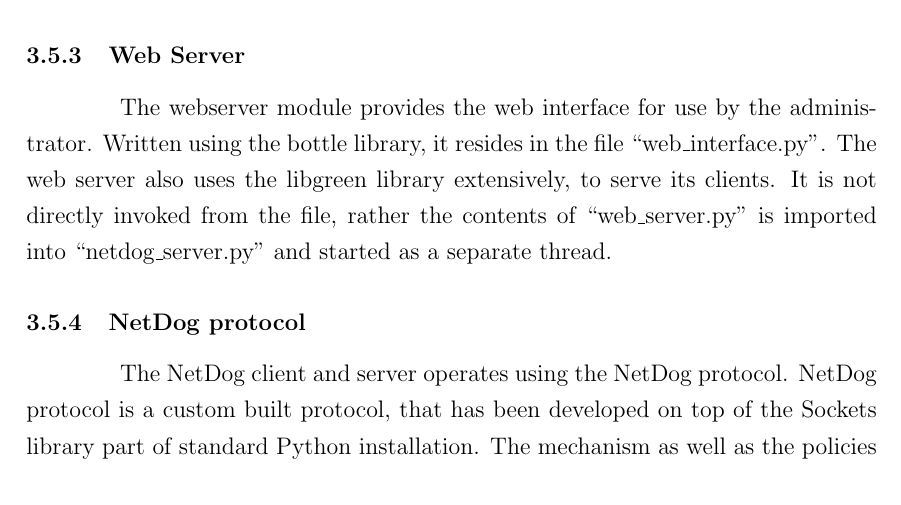
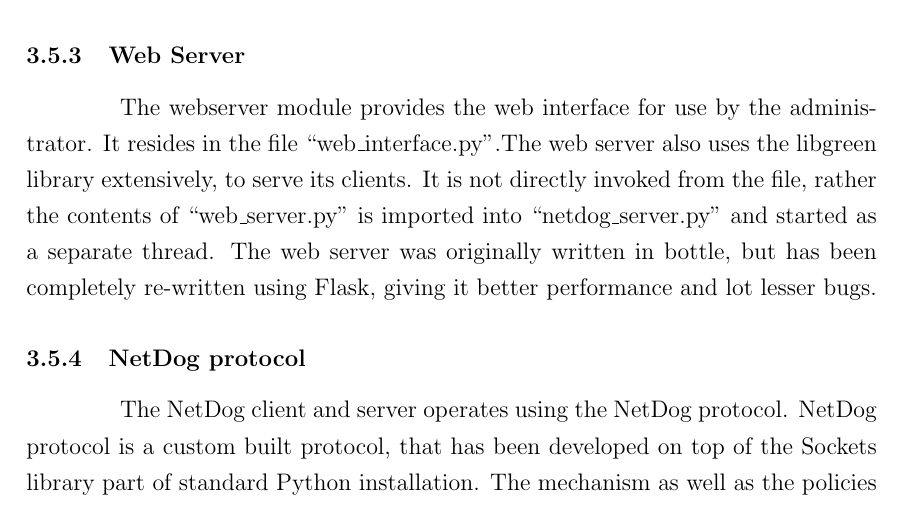
Before and after one commit to karuvally/mca_project_report, a LaTeX thesis (report/master.tex, which reads report/design.tex): part of page 19 of 28, cut so that both start at the same text. Compiled offline with pdfLaTeX.

Commit message:
added flask info

```diff
--- a/report/design.tex
+++ b/report/design.tex
@@ -74,10 +74,12 @@ contains.
 
 \subsection{Web Server}
 The webserver module provides the web interface for use by the administrator.
-Written using the bottle library, it resides in the file ``web\_interface.py''.
-The web server also uses the libgreen library extensively, to serve its clients.
-It is not directly invoked from the file, rather the contents of ``web\_server.py''
-is imported into ``netdog\_server.py'' and started as a separate thread.
+It resides in the file ``web\_interface.py''.The web server also uses the
+libgreen library extensively, to serve its clients. It is not directly invoked
+from the file, rather the contents of ``web\_server.py'' is imported into
+``netdog\_server.py'' and started as a separate thread. The web server was
+originally written in bottle, but has been completely re-written using Flask,
+giving it better performance and lot lesser bugs.
 
 \subsection{NetDog protocol}
 The NetDog client and server operates using the NetDog protocol. NetDog protocol
```
